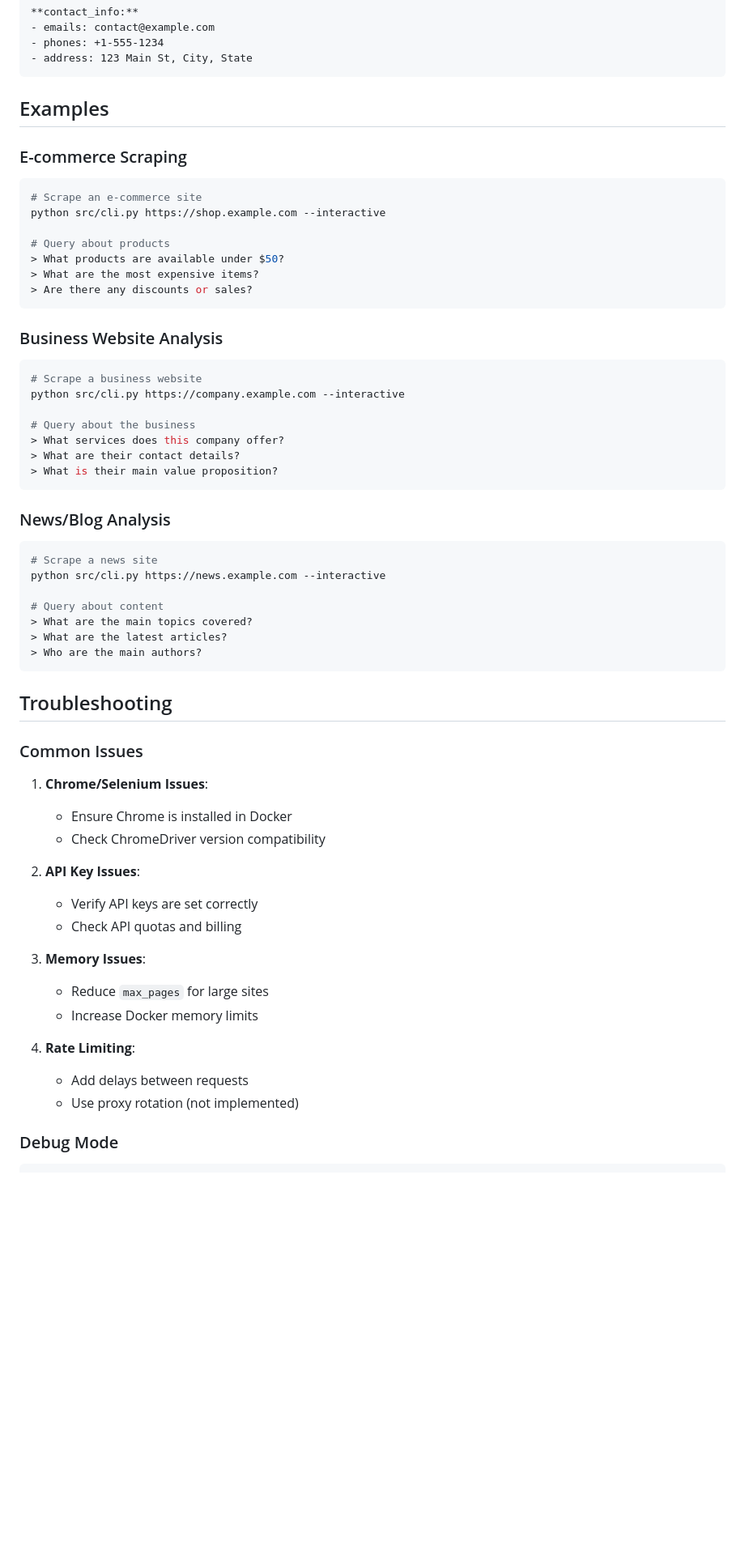
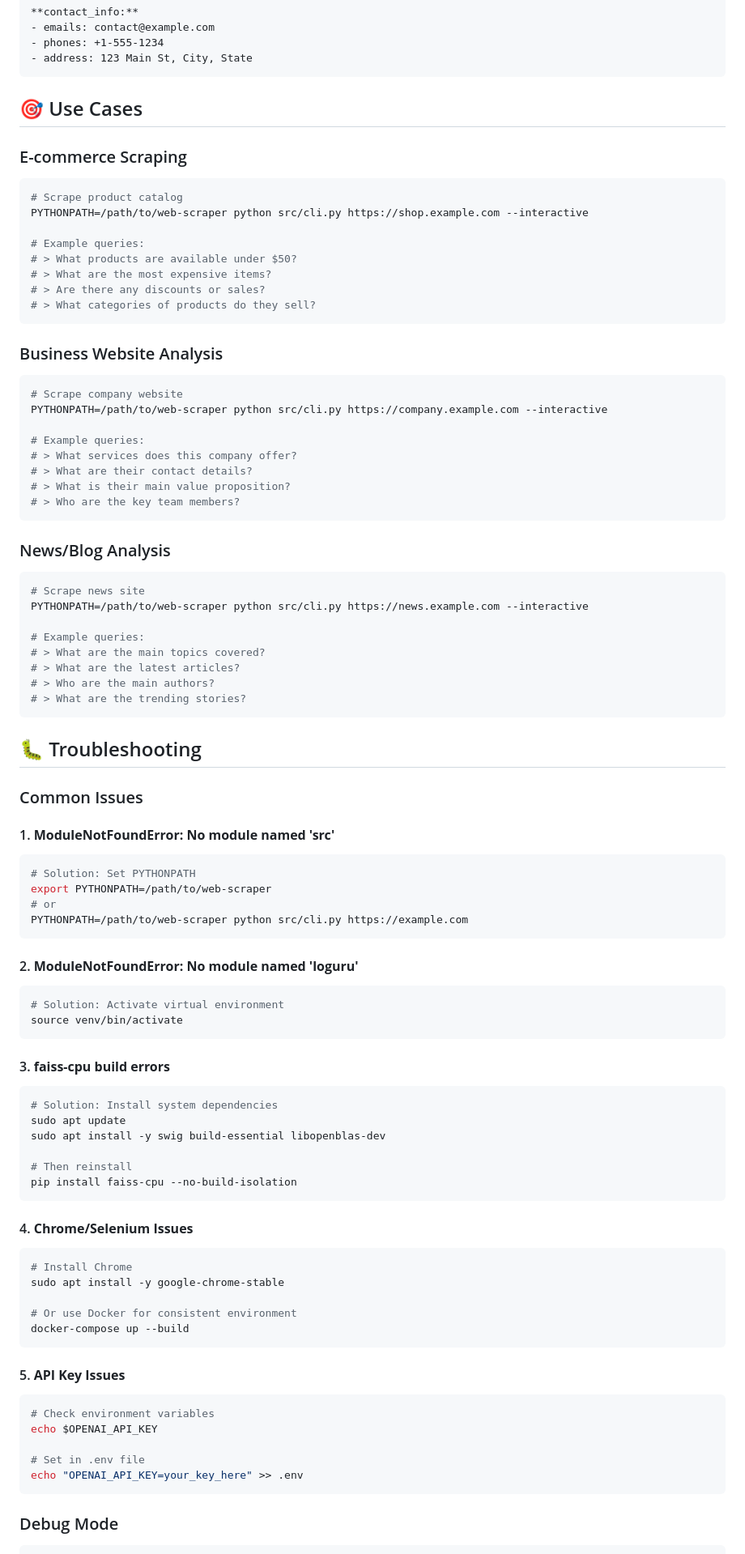
Before and after one commit to TharinduWijayarathna/ScrapeJET, a Markdown page: README.md, the part around one of its changes. Shown at 81% size. Rendered like a GitHub page; blank space fills up the shorter version.

Commit message:
docs: enhance README with updated features, installation instructions, and troubleshooting tips

````diff
--- a/README.md
+++ b/README.md
@@ -287,60 +268,89 @@ Automatically detects common pagination patterns:
 - address: 123 Main St, City, State
 ```
 
-## Examples
+## 🎯 Use Cases
 
 ### E-commerce Scraping
 ```bash
-# Scrape an e-commerce site
-python src/cli.py https://shop.example.com --interactive
+# Scrape product catalog
+PYTHONPATH=/path/to/web-scraper python src/cli.py https://shop.example.com --interactive
 
-# Query about products
-> What products are available under $50?
-> What are the most expensive items?
-> Are there any discounts or sales?
+# Example queries:
+# > What products are available under $50?
+# > What are the most expensive items?
+# > Are there any discounts or sales?
+# > What categories of products do they sell?
 ```
 
 ### Business Website Analysis
 ```bash
-# Scrape a business website
-python src/cli.py https://company.example.com --interactive
+# Scrape company website
+PYTHONPATH=/path/to/web-scraper python src/cli.py https://company.example.com --interactive
 
-# Query about the business
-> What services does this company offer?
-> What are their contact details?
-> What is their main value proposition?
+# Example queries:
+# > What services does this company offer?
+# > What are their contact details?
+# > What is their main value proposition?
+# > Who are the key team members?
 ```
 
 ### News/Blog Analysis
 ```bash
-# Scrape a news site
-python src/cli.py https://news.example.com --interactive
+# Scrape news site
+PYTHONPATH=/path/to/web-scraper python src/cli.py https://news.example.com --interactive
 
-# Query about content
-> What are the main topics covered?
-> What are the latest articles?
-> Who are the main authors?
+# Example queries:
+# > What are the main topics covered?
+# > What are the latest articles?
+# > Who are the main authors?
+# > What are the trending stories?
 ```
 
-## Troubleshooting
+## 🐛 Troubleshooting
 
 ### Common Issues
 
-1. **Chrome/Selenium Issues**:
-   - Ensure Chrome is installed in Docker
-   - Check ChromeDriver version compatibility
+#### 1. **ModuleNotFoundError: No module named 'src'**
+```bash
+# Solution: Set PYTHONPATH
+export PYTHONPATH=/path/to/web-scraper
+# or
+PYTHONPATH=/path/to/web-scraper python src/cli.py https://example.com
+```
 
-2. **API Key Issues**:
-   - Verify API keys are set correctly
-   - Check API quotas and billing
+#### 2. **ModuleNotFoundError: No module named 'loguru'**
+```bash
+# Solution: Activate virtual environment
+source venv/bin/activate
+```
 
-3. **Memory Issues**:
-   - Reduce `max_pages` for large sites
-   - Increase Docker memory limits
+#### 3. **faiss-cpu build errors**
+```bash
+# Solution: Install system dependencies
+sudo apt update
+sudo apt install -y swig build-essential libopenblas-dev
 
-4. **Rate Limiting**:
-   - Add delays between requests
-   - Use proxy rotation (not implemented)
+# Then reinstall
+pip install faiss-cpu --no-build-isolation
+```
+
+#### 4. **Chrome/Selenium Issues**
+```bash
+# Install Chrome
+sudo apt install -y google-chrome-stable
+
+# Or use Docker for consistent environment
+docker-compose up --build
+```
+
+#### 5. **API Key Issues**
+```bash
+# Check environment variables
+echo $OPENAI_API_KEY
+
+# Set in .env file
+echo "OPENAI_API_KEY=your_key_here" >> .env
+```
 
 ### Debug Mode
 
````
Also changed, not shown: other parts of README.md (+238 -170 lines).
